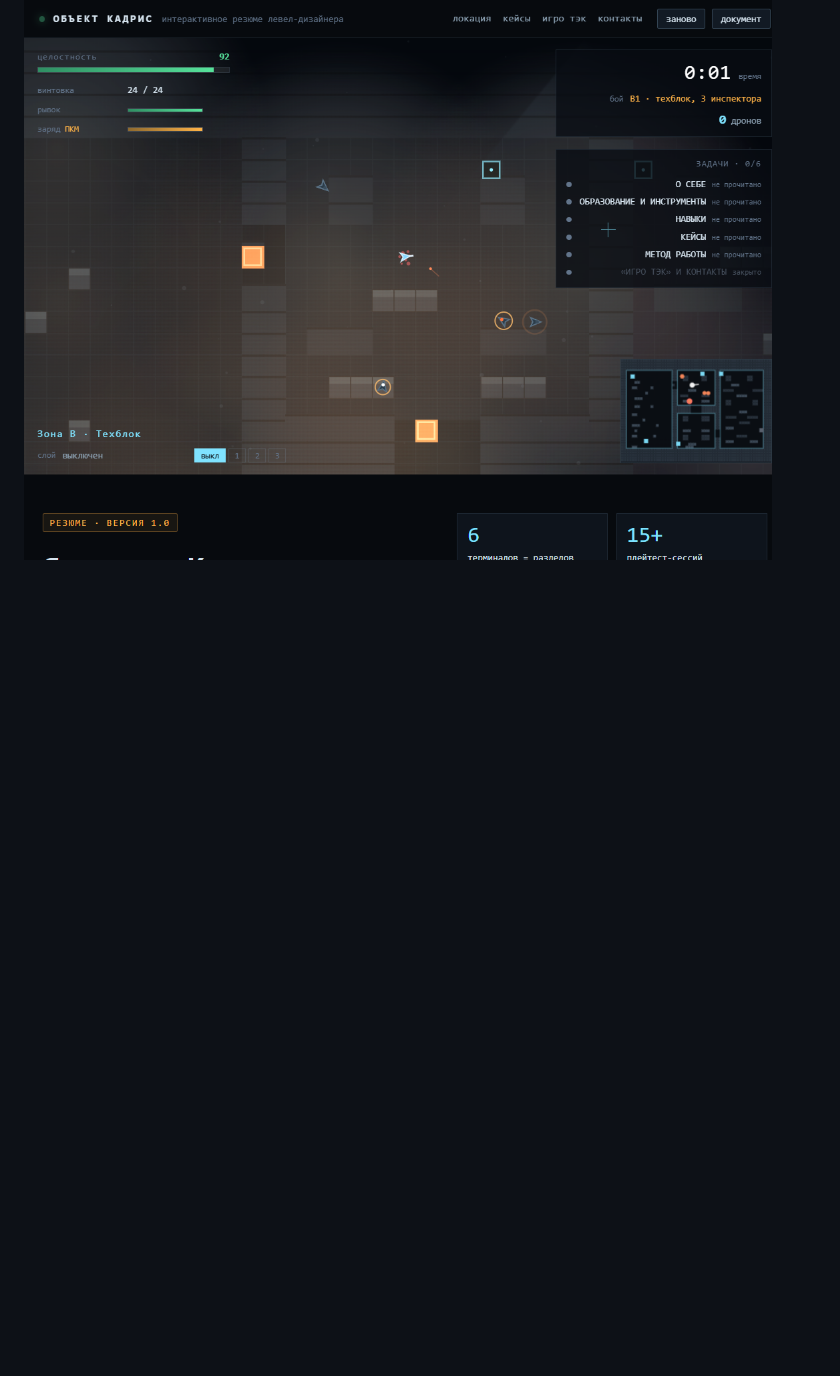
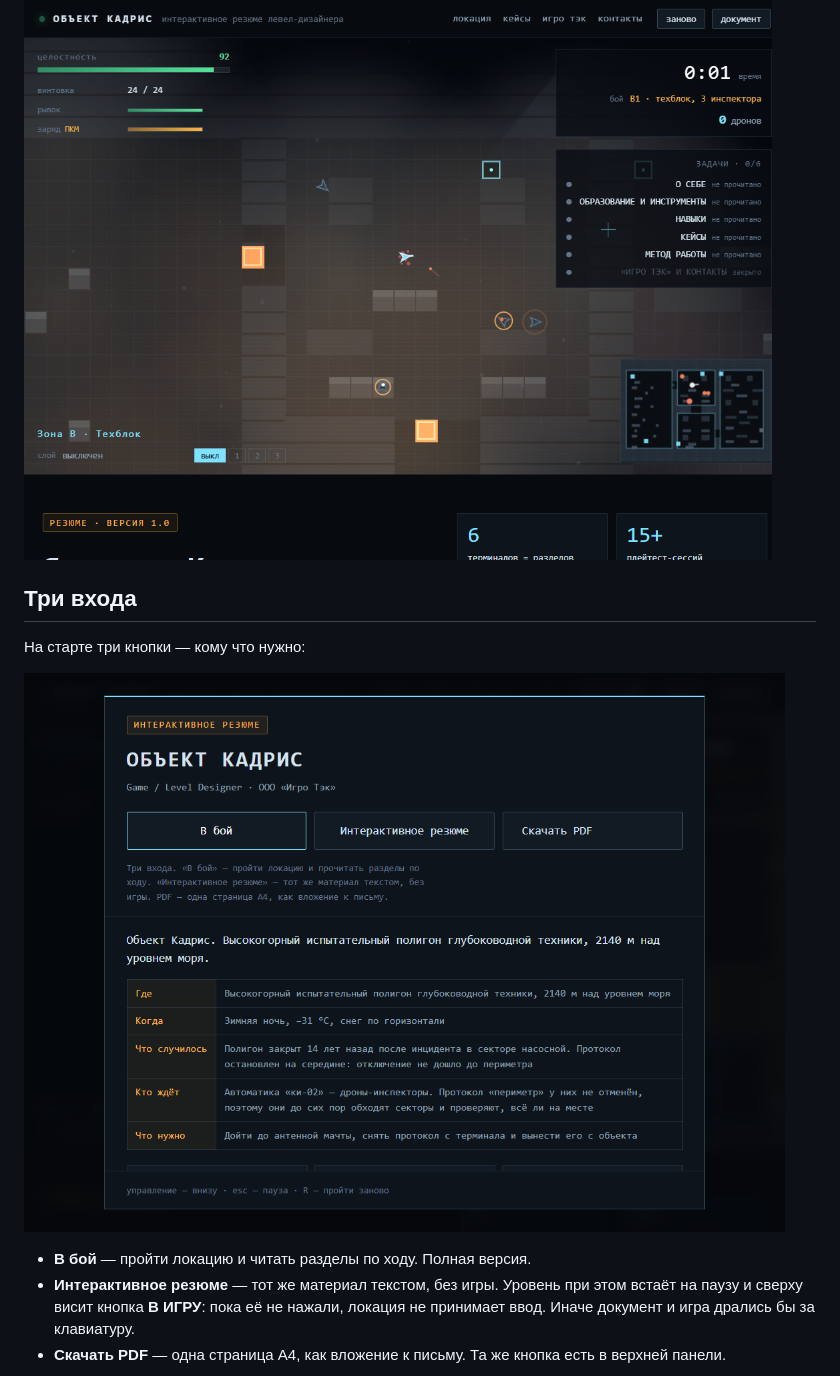
Before and after one commit to Kerarty/cv-igrotech, a Markdown page: README.md, the part around one of its changes. Drawn GitHub-style; blank space fills up the shorter version.

```diff
--- a/README.md
+++ b/README.md
@@ -11,3 +11,17 @@
 **Живая версия:** https://kerarty.github.io/cv-igrotech/
 
 ![Бой в зоне B «Техблок»](assets/01-combat.png)
+
+## Три входа
+
+На старте три кнопки — кому что нужно:
+
+![Стартовый экран: в бой, интерактивное резюме, скачать PDF](assets/08-start.png)
+
+- **В бой** — пройти локацию и читать разделы по ходу. Полная версия.
+- **Интерактивное резюме** — тот же материал текстом, без игры. Уровень при
+  этом встаёт на паузу и сверху висит кнопка **В ИГРУ**: пока её не нажали,
+  локация не принимает ввод. Иначе документ и игра дрались бы за клавиатуру.
+- **Скачать PDF** — одна страница A4, как вложение к письму. Та же кнопка
+  есть в верхней панели.
+
```
Also changed, not shown: other parts of README.md (+20 -1 lines).
